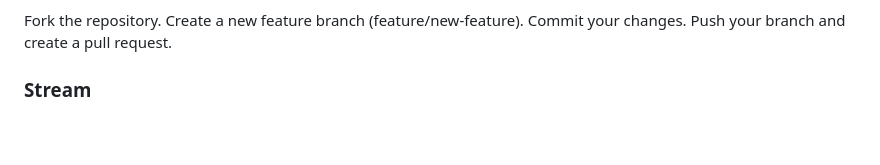
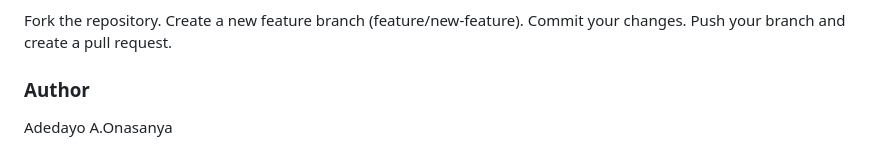
Before and after one commit to dayoonasanya/stream, a Markdown page: README.md, the part around the change. Drawn GitHub-style.

Commit message:
README.md Modification

```diff
--- a/README.md
+++ b/README.md
@@ -100,4 +100,5 @@ Create a new feature branch (feature/new-feature).
 Commit your changes.
 Push your branch and create a pull request.
 
-### Stream
+### Author
+Adedayo A.Onasanya
```
